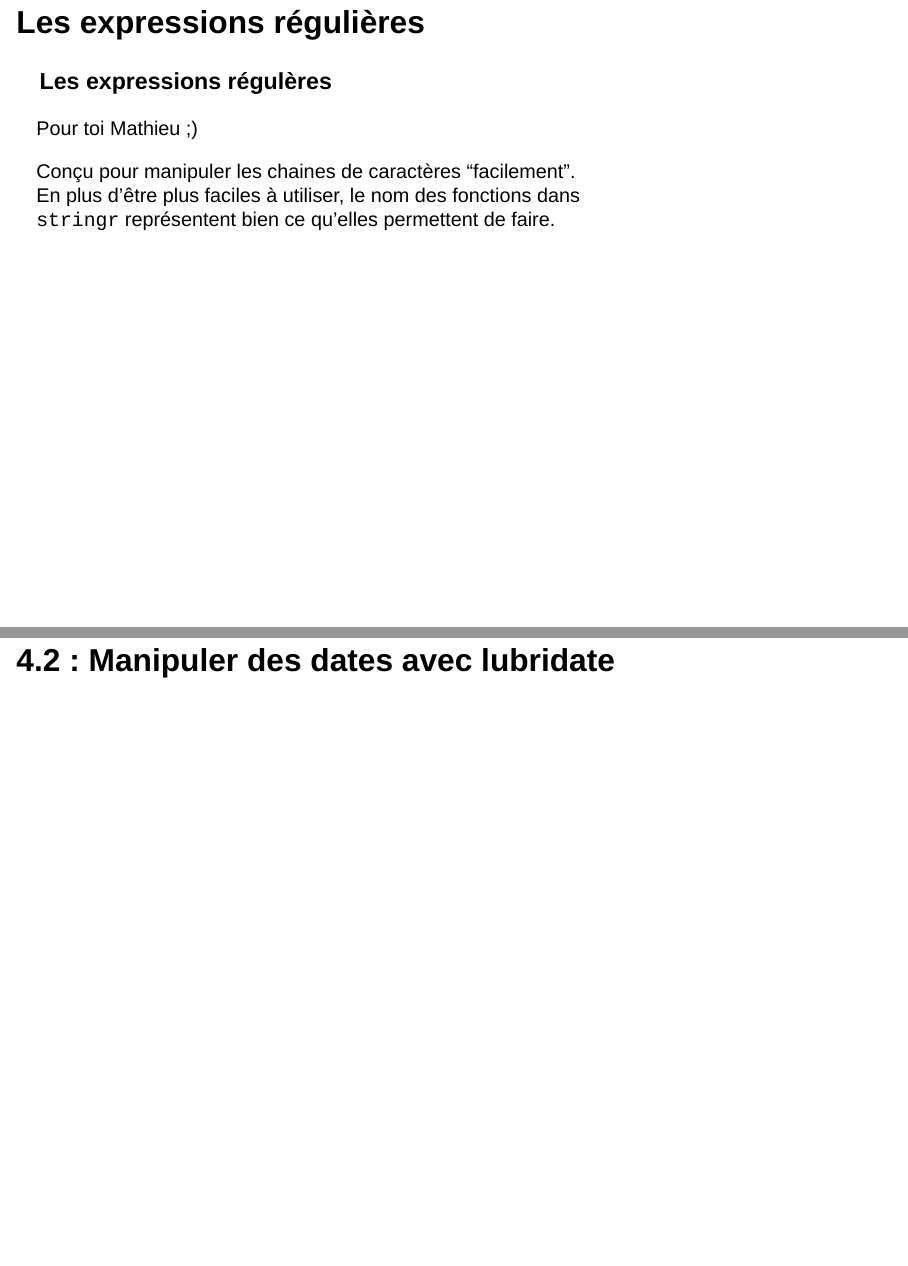
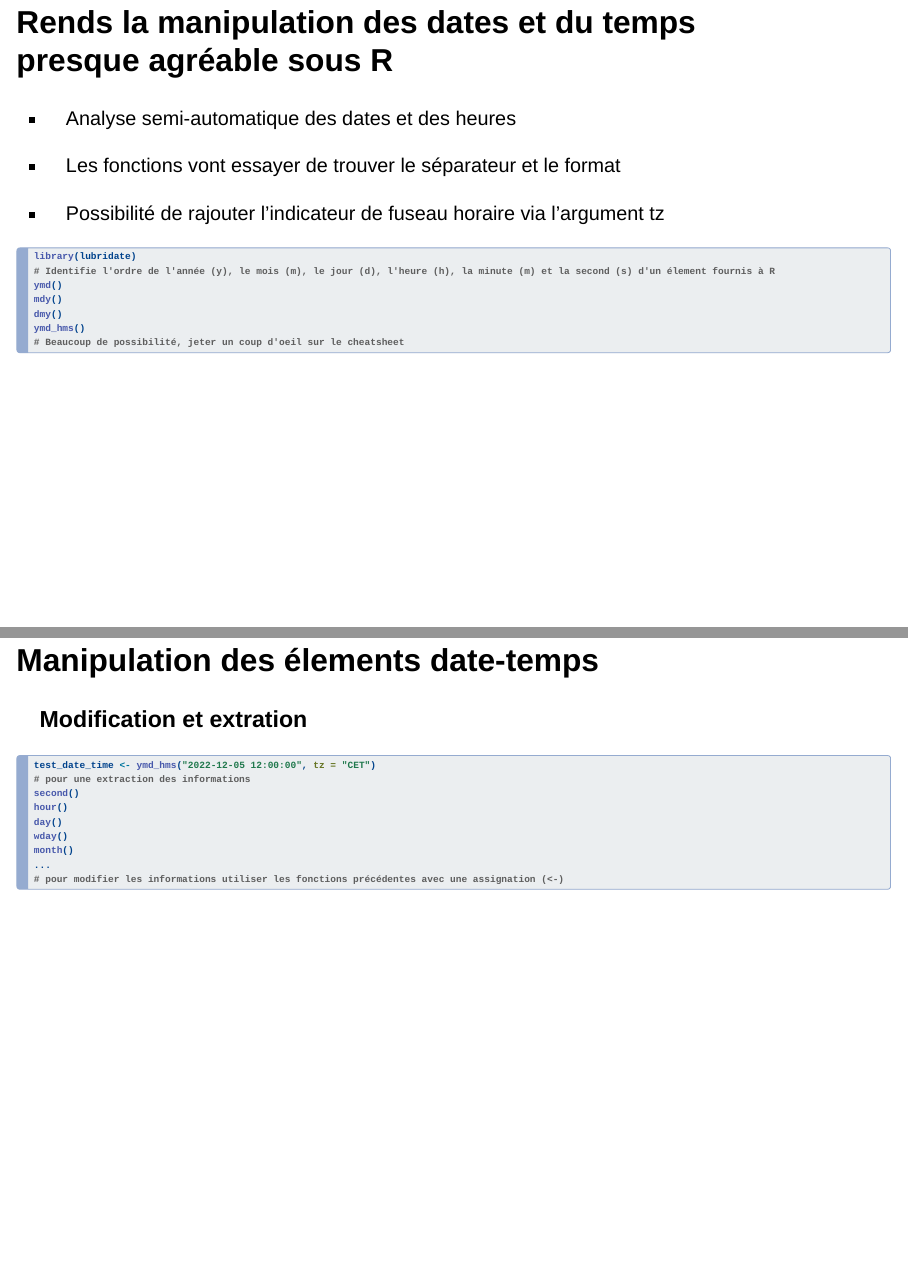
Before and after one commit to umr-marbec/tidyverse-training, a Quarto document (tidyverse-training.qmd): pages 74 and 75 of 121 before the commit and pages 76 and 77 of 125 after it, joined at a grey line. Rendered offline with R 4.5, knitr and Pandoc in place of Quarto, with nearby package versions; drawn as Slidy slides in place of the format the file asks for.

Commit message:
Update section lubridate

````diff
--- a/tidyverse-training.qmd
+++ b/tidyverse-training.qmd
@@ -1017,7 +1019,3 @@ Solution décomposée
 
 Pour toi Mathieu ;)
 
-Conçu pour manipuler les chaines de caractères "facilement". <br>En plus d'être plus faciles à utiliser, le nom des fonctions dans\
-`stringr` représentent bien ce qu'elles permettent de faire.
-
-## 4.2 : Manipuler des dates avec lubridate
@@ -1023,0 +1024,32 @@ Conçu pour manipuler les chaines de caractères "facilement". <br>En plus d'êt
+## Rends la manipulation des dates et du temps presque agréable sous R
+
+- Analyse semi-automatique des dates et des heures
+
+- Les fonctions vont essayer de trouver le séparateur et le format
+
+- Possibilité de rajouter l'indicateur de fuseau horaire via l'argument tz
+
+```{r echo=TRUE, eval=FALSE}
+library(lubridate)
+# Identifie l'ordre de l'année (y), le mois (m), le jour (d), l'heure (h), la minute (m) et la second (s) d'un élement fournis à R
+ymd()
+mdy()
+dmy()
+ymd_hms()
+# Beaucoup de possibilité, jeter un coup d'oeil sur le cheatsheet
+```
+
+## Manipulation des élements date-temps
+
+### Modification et extration
+
+```{r echo=TRUE, eval=FALSE}
+test_date_time <- ymd_hms("2022-12-05 12:00:00", tz = "CET")
+# pour une extraction des informations
+second()
+hour()
+day()
+wday()
+month()
+...
+# pour modifier les informations utiliser les fonctions précédentes avec une assignation (<-)
````
Also changed, not shown: tidyverse-training.qmd (50 more changed lines), 1 other file.
